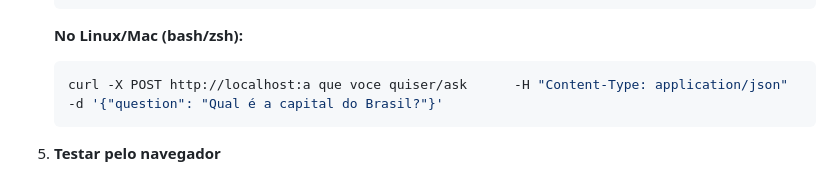
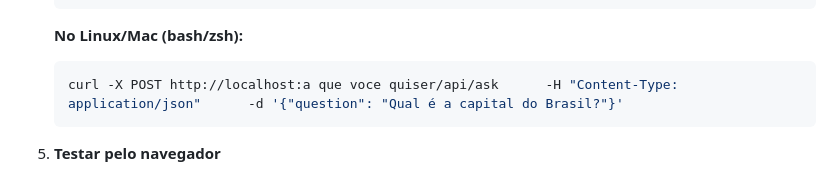
Before and after one commit to Debug-Cafe/Assistente-de-IA-Web, a Markdown page: README.md, the part around the change. Drawn GitHub-style.

Commit message:
alteracao terminal linux readme

````diff
--- a/README.md
+++ b/README.md
@@ -157,7 +157,7 @@ Esta seção documenta as contribuições e implementações realizadas durante
 
    **No Linux/Mac (bash/zsh):**
    ```bash
-   curl -X POST http://localhost:a que voce quiser/ask      -H "Content-Type: application/json"      -d '{"question": "Qual é a capital do Brasil?"}'
+   curl -X POST http://localhost:a que voce quiser/api/ask      -H "Content-Type: application/json"      -d '{"question": "Qual é a capital do Brasil?"}'
    ```
 
 5. **Testar pelo navegador**
````
